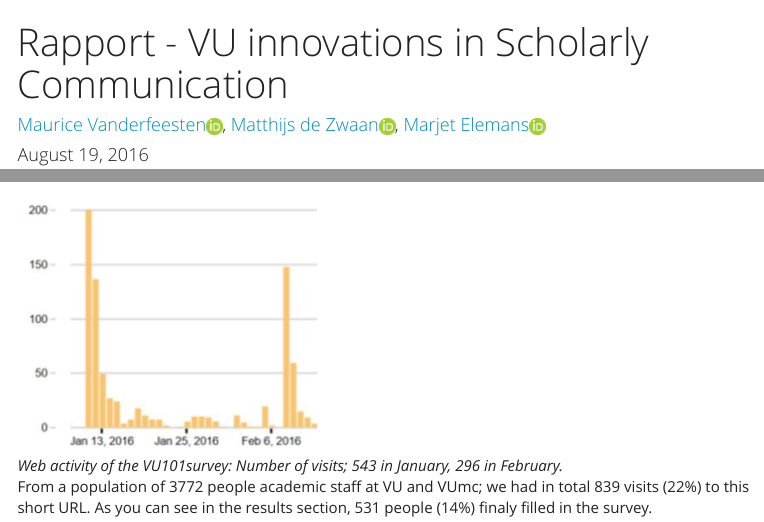
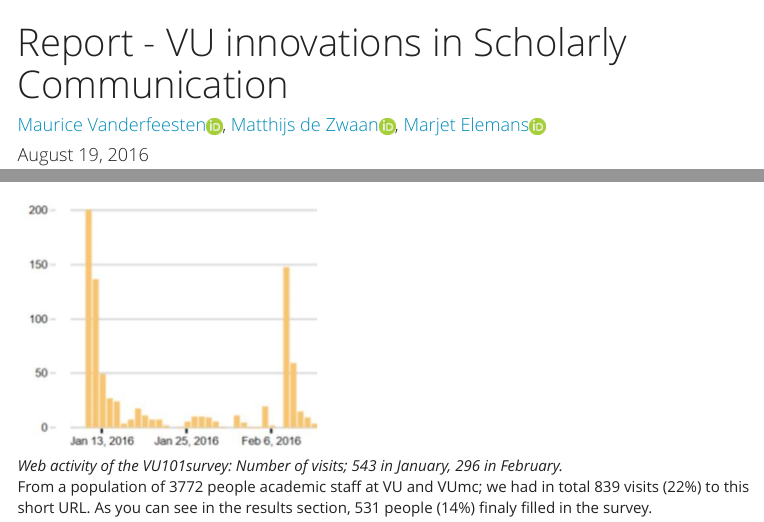
Before and after one commit to ubvu/vu101report, an R Markdown document (Report-vu101.Rmd): the page in a window 1100 px wide, from its top, and a second part further down, joined at a grey line. Rendered offline with R 4.5, knitr and Pandoc, with nearby package versions; some code elsewhere in the file could not run offline; menus at the side of the page are left out.

Commit message:
translated title from dutch to english

```diff
--- a/Report-vu101.Rmd
+++ b/Report-vu101.Rmd
@@ -1,5 +1,5 @@
 ---
-title: "Rapport - VU innovations in Scholarly Communication"
+title: "Report - VU innovations in Scholarly Communication"
 author: "[Maurice Vanderfeesten![ORCID](./images/ORCiD-icon16x16.png)](http://orcid.org/0000-0001-6397-4759), [Matthijs de Zwaan![ORCID](./images/ORCiD-icon16x16.png)](http://orcid.org/0000-0002-6983-2118), [Marjet Elemans![ORCID](./images/ORCiD-icon16x16.png)](http://orcid.org/0000-0002-4516-9489)"
 date: "August 19, 2016"
 output:
```
Also changed, not shown: README.md.
